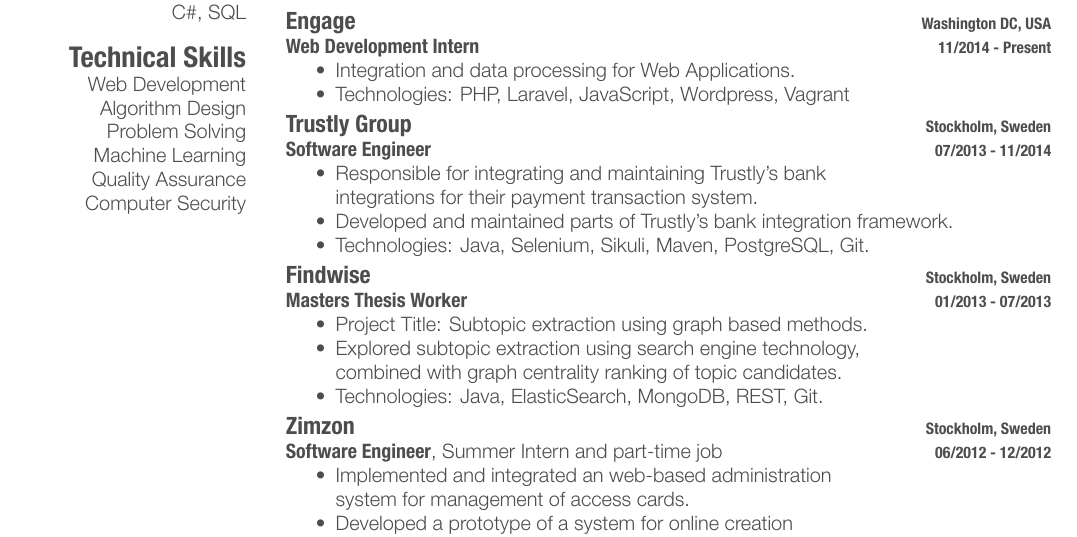
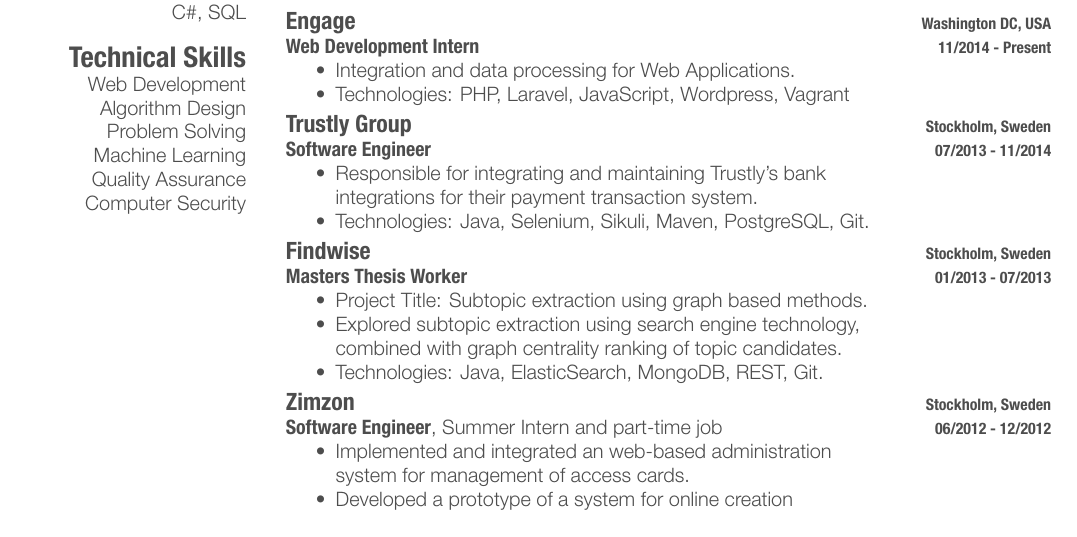
Before and after one commit to markusos/cv, a LaTeX CV (resume/cv_markusos.tex): part of the page, cut so that both start at the same text. The pictures show the PDF file resume/cv_markusos.pdf that the author committed with the source.

Commit message:
minor edit

```diff
--- a/resume/cv_markusos.tex
+++ b/resume/cv_markusos.tex
@@ -95,7 +95,6 @@
 \begin{itemize}
 \item  Responsible for integrating and maintaining Trustly's bank\\
  integrations for their payment transaction system.
-\item  Developed and maintained parts of Trustly's bank integration framework.
 \item  Technologies: Java, Selenium, Sikuli, Maven, PostgreSQL, Git.
 \end{itemize}
 }
```
Also changed, not shown: resume/cv_markusos.pdf.
